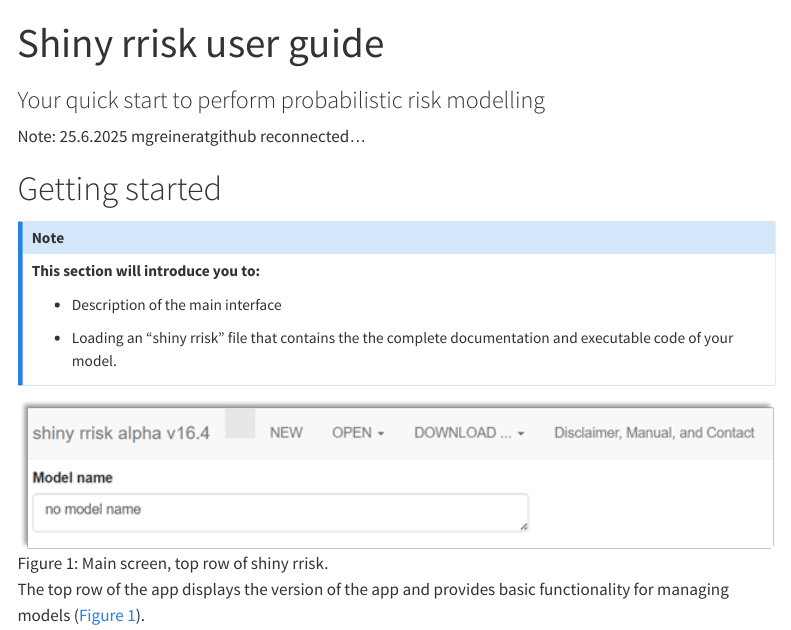
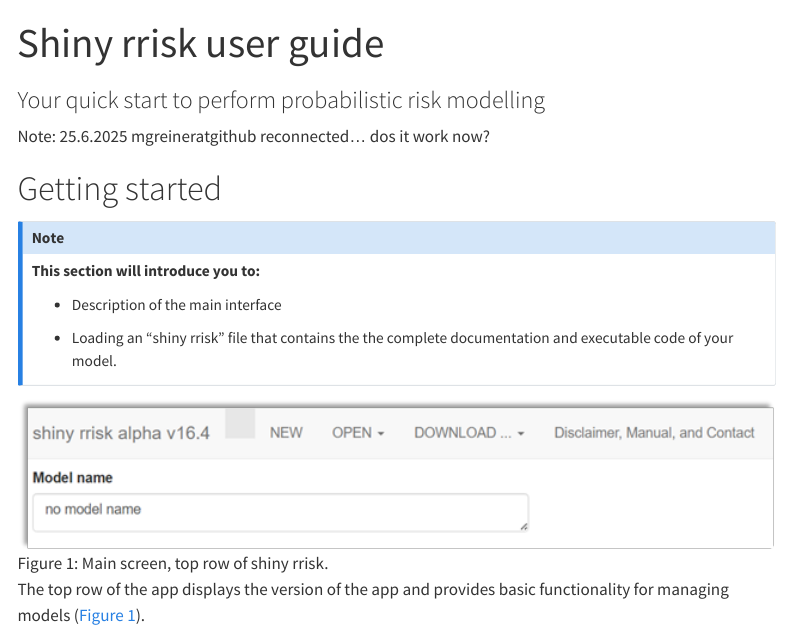
Before and after one commit to Jsanchez-upei/srr_ug, a Quarto document (index.qmd): the page in a window 1100 px wide, from its top. Rendered offline with R 4.5, knitr and Pandoc in place of Quarto, with nearby package versions; menus at the side of the page are left out.

Commit message:
does it work?

```diff
--- a/index.qmd
+++ b/index.qmd
@@ -3,7 +3,7 @@ title: "Shiny rrisk user guide"
 subtitle: "Your quick start to perform probabilistic risk modelling"
 ---
 
-Note: 25.6.2025 mgreineratgithub reconnected...
+Note: 25.6.2025 mgreineratgithub reconnected... dos it work now?
 
 
 # Getting started
```
